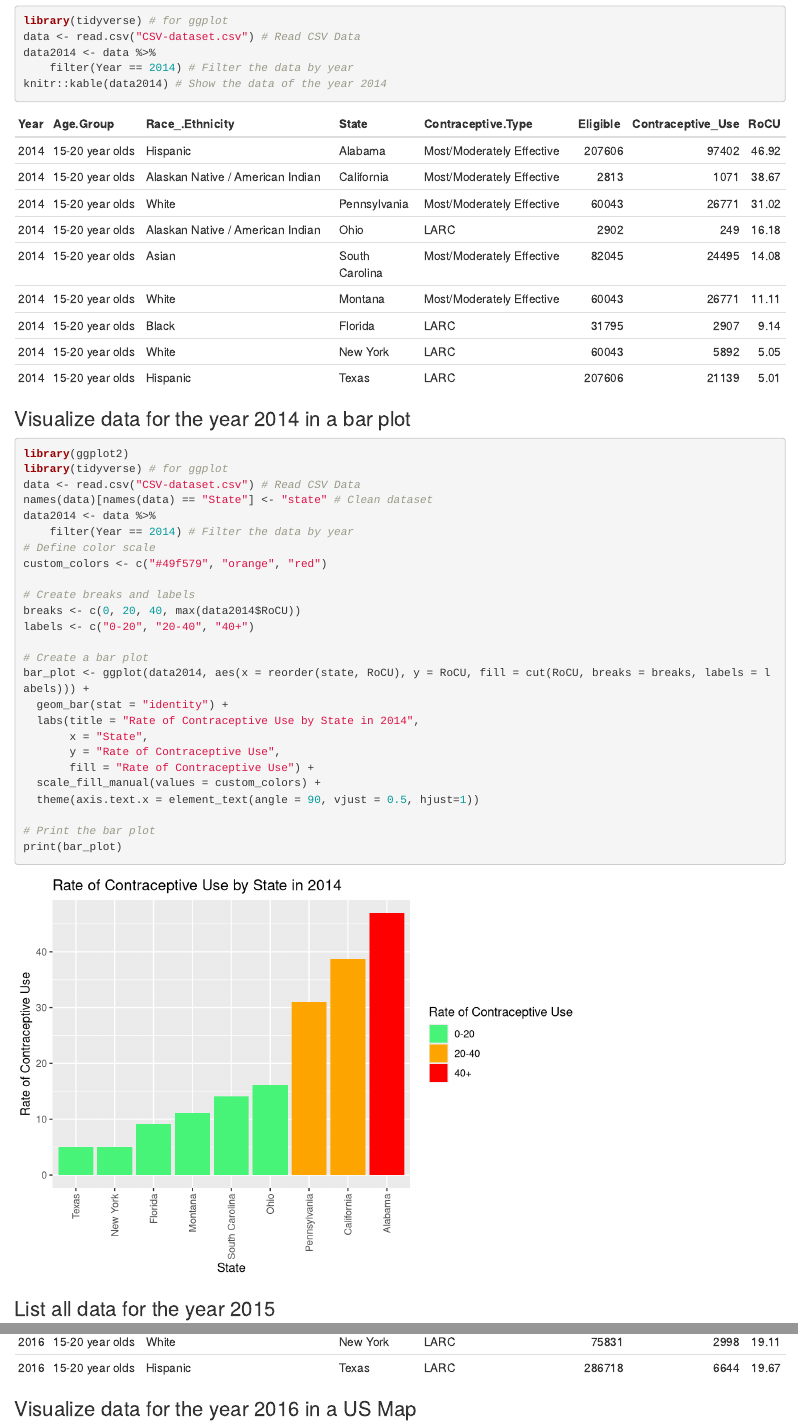
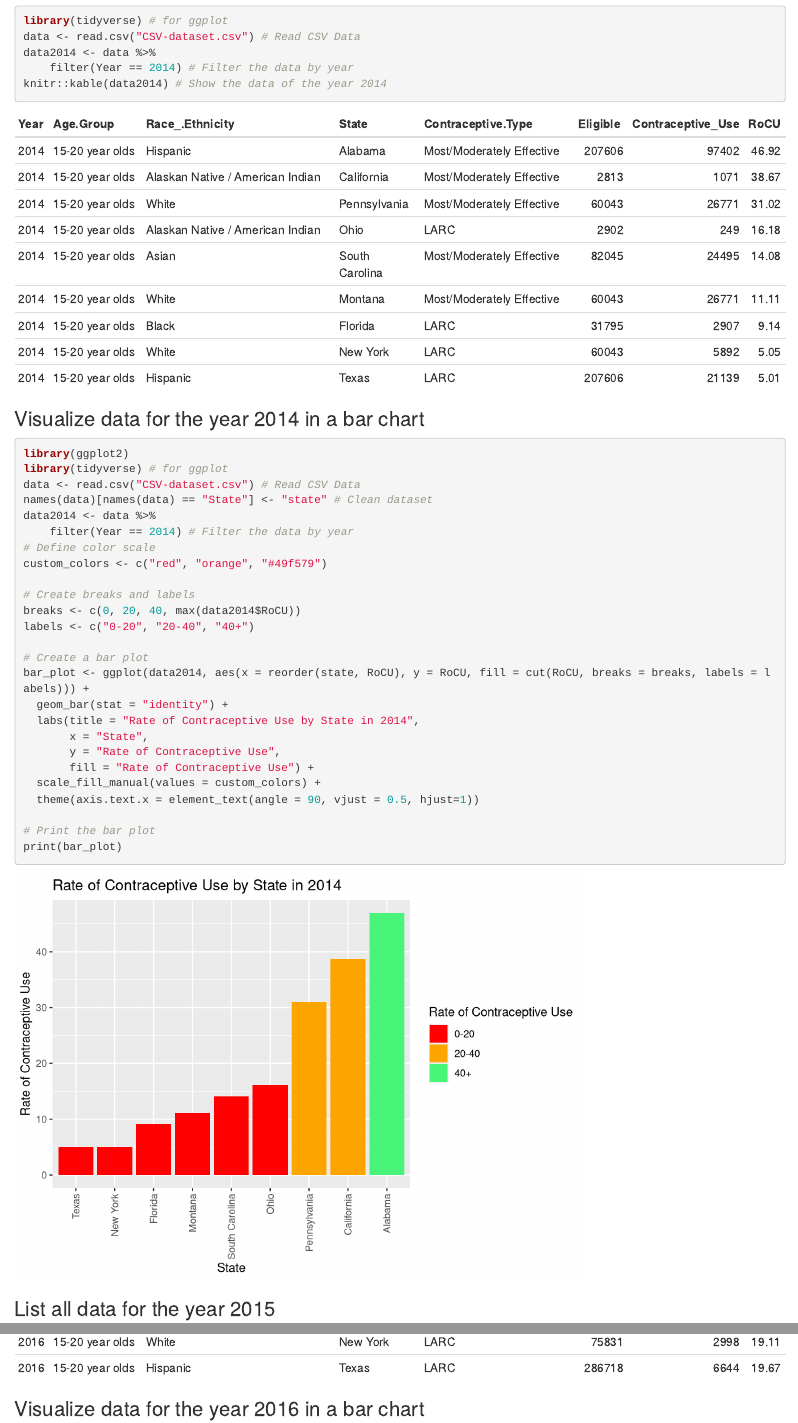
Before and after one commit to wijube/Dateset-visualiztion-, an R Markdown document (Visualize_all.Rmd): the page in a window 1100 px wide, from 1390 px down, and a second part further down, joined at a grey line. Rendered offline with R 4.5, knitr and Pandoc, with nearby package versions.

Commit message:
Colour_switch

````diff
--- a/Visualize_all.Rmd
+++ b/Visualize_all.Rmd
@@ -28,7 +28,7 @@ data2014 <- data %>%
     filter(Year == 2014) # Filter the data by year
 knitr::kable(data2014) # Show the data of the year 2014
 ```
-### Visualize data for the year 2014 in a bar plot
+### Visualize data for the year 2014 in a bar chart
 ```{r message=FALSE, warning=FALSE}
 library(ggplot2)
 library(tidyverse) # for ggplot
@@ -37,7 +37,7 @@ names(data)[names(data) == "State"] <- "state" # Clean dataset
 data2014 <- data %>%
     filter(Year == 2014) # Filter the data by year
 # Define color scale
-custom_colors <- c("#49f579", "orange", "red")
+custom_colors <- c("red", "orange", "#49f579")
 
 # Create breaks and labels
 breaks <- c(0, 20, 40, max(data2014$RoCU))
@@ -102,7 +102,7 @@ data2016 <- data %>%
     filter(Year == 2016) # Filter the data by year
 knitr::kable(data2016) # Show the data of the year 2016
 ```
-### Visualize data for the year 2016 in a US Map
+### Visualize data for the year 2016 in a bar chart
 ```{r message=FALSE, warning=FALSE}
 library(ggplot2)
 library(tidyverse) # for ggplot
````
Also changed, not shown: Visualize_all.html, Visualize_all.Rmd (6 more changed lines).
